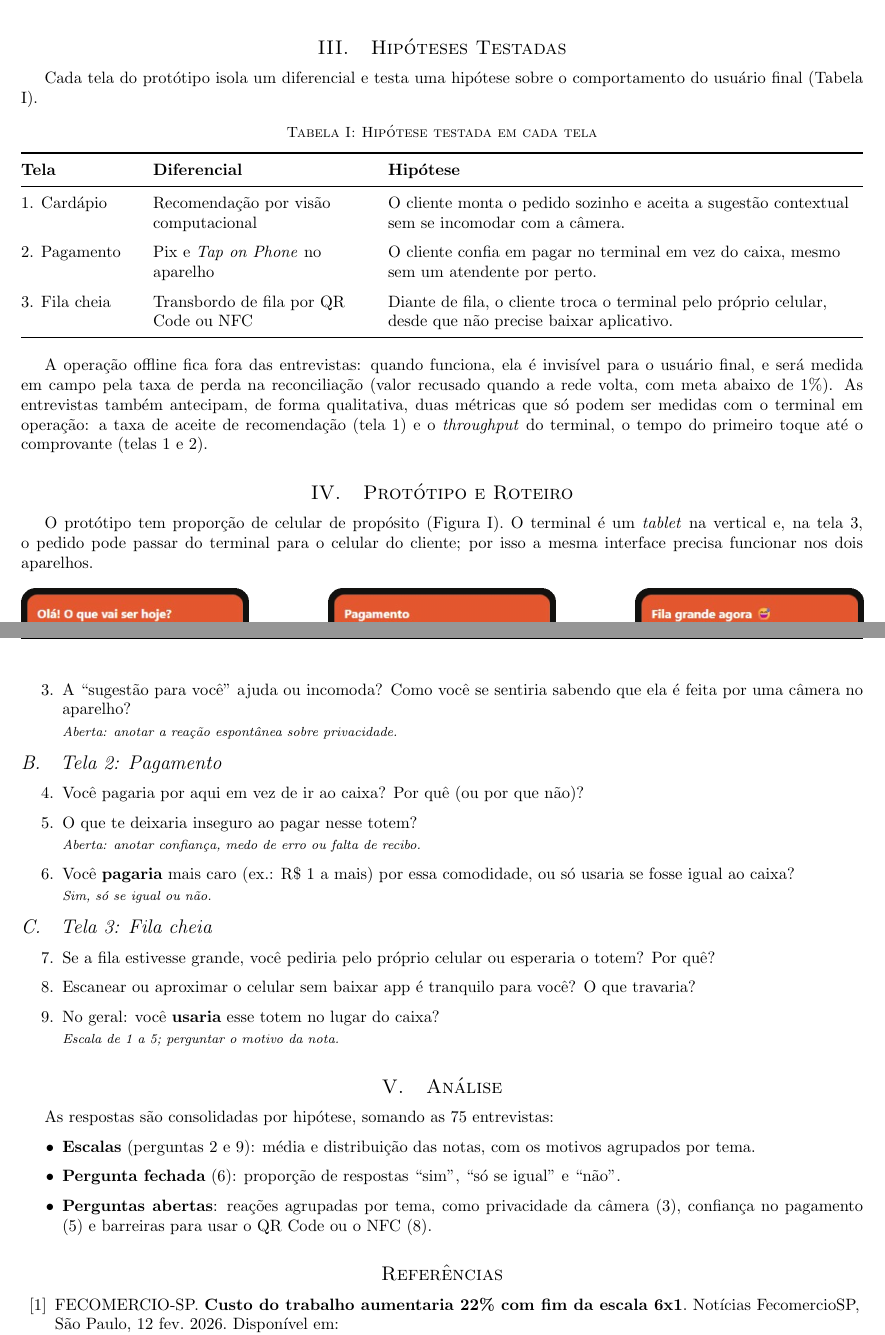
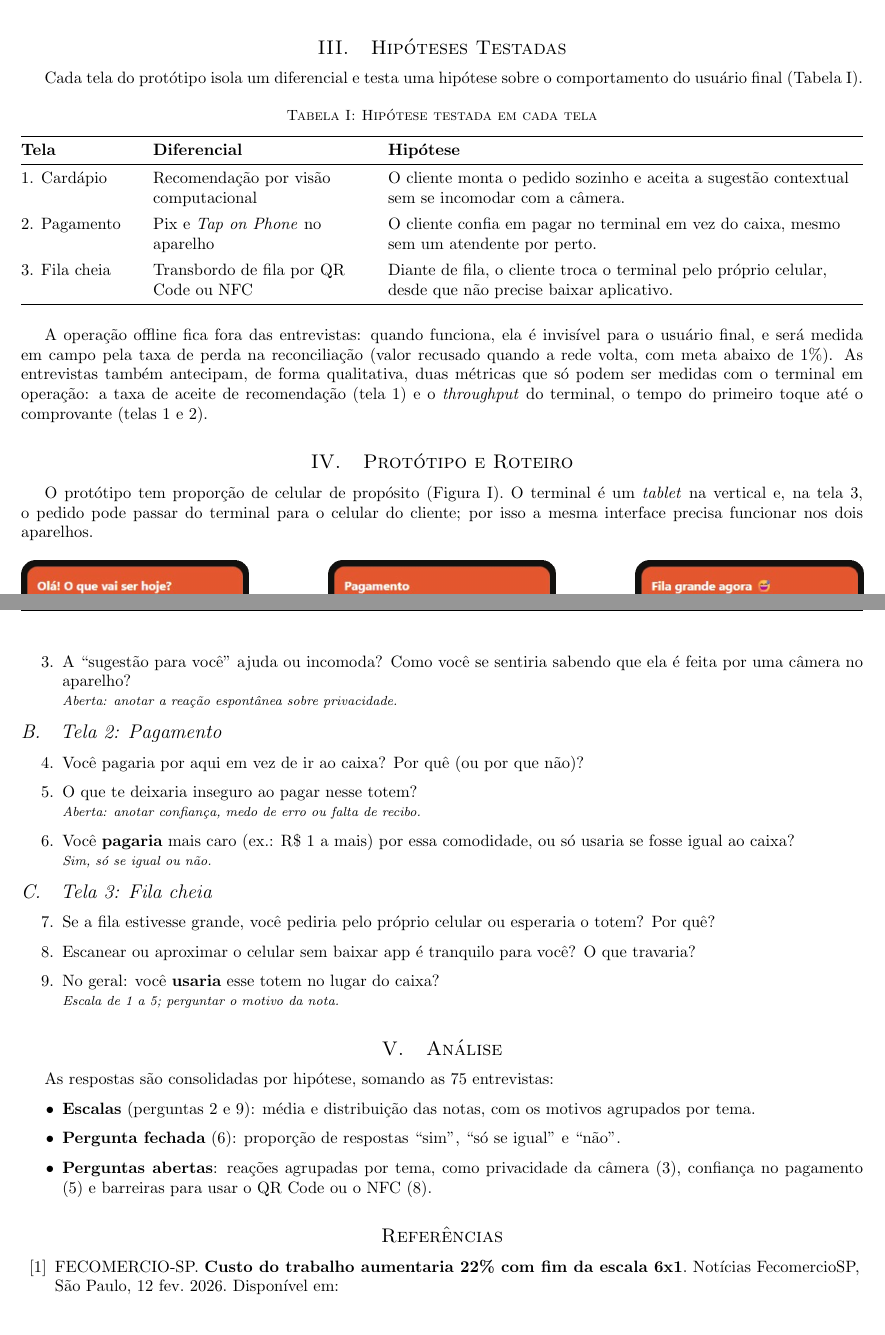
Before and after one commit to kaualimadesouza/EI, a LaTeX document (entrevistas-prototipo/entrevistas_EI_2026.tex): two parts of pages 2 and 3 of 3, joined at a grey line, cut so that both start at the same text, the shorter picture padded with empty space. Compiled offline with pdfLaTeX.

Commit message:
docs: apply review findings on the interview document

```diff
--- a/entrevistas-prototipo/entrevistas_EI_2026.tex
+++ b/entrevistas-prototipo/entrevistas_EI_2026.tex
@@ -9,6 +9,7 @@
 \usepackage{multicol}
 \usepackage{array, booktabs, tabularx}
 \usepackage[hyphens]{url}
+\usepackage{xurl}
 \usepackage[hidelinks]{hyperref}
 
 \graphicspath{{figuras/}}
@@ -37,7 +38,13 @@
 \renewcommand{\tablename}{Tabela}
 \renewcommand{\refname}{Referências}
 
-\newcommand{\nota}[1]{\\[1pt]{\footnotesize\itshape #1}}
+\newcolumntype{L}[1]{>{\raggedright\arraybackslash}p{#1}}
+\newcolumntype{Y}{>{\raggedright\arraybackslash}X}
+\setlength{\defaultaddspace}{4pt}
+\clubpenalty=10000
+\widowpenalty=10000
+\newcommand{\nota}[1]{\par\nopagebreak{\footnotesize\itshape\setlength{\parskip}{2pt}#1\par}}
+\apptocmd{\thebibliography}{\raggedright}{}{}
 
 % Section Numbering
 \renewcommand{\thesection}{\Roman{section}.}
@@ -165,21 +172,20 @@ O objetivo é verificar, antes de construir o produto, se quem vai de fato usar
 
 \section{Hipóteses Testadas}
 
-Cada tela do protótipo isola um diferencial e testa uma hipótese sobre o comportamento do usuário final (Tabela \ref{tab:hipoteses}).
+Cada tela do protótipo isola um diferencial e testa uma hipótese sobre o comportamento do usuário final (Tabela~\ref{tab:hipoteses}).
 
 \begin{table}[h]
     \centering
     \caption{Hipótese testada em cada tela}
     \label{tab:hipoteses}
-    \renewcommand{\arraystretch}{1.25}
-    \begin{tabularx}{\textwidth}{@{}>{\raggedright\arraybackslash}p{2.4cm}>{\raggedright\arraybackslash}p{4.6cm}>{\raggedright\arraybackslash}X@{}}
+    \begin{tabularx}{\textwidth}{@{}L{2.4cm}L{4.6cm}Y@{}}
         \toprule
         \textbf{Tela} & \textbf{Diferencial} & \textbf{Hipótese} \\
         \midrule
         1. Cardápio & Recomendação por visão computacional & O cliente monta o pedido sozinho e aceita a sugestão contextual sem se incomodar com a câmera. \\
-        \addlinespace[3pt]
+        \addlinespace
         2. Pagamento & Pix e \textit{Tap on Phone} no aparelho & O cliente confia em pagar no terminal em vez do caixa, mesmo sem um atendente por perto. \\
-        \addlinespace[3pt]
+        \addlinespace
         3. Fila cheia & Transbordo de fila por QR Code ou NFC & Diante de fila, o cliente troca o terminal pelo próprio celular, desde que não precise baixar aplicativo. \\
         \bottomrule
     \end{tabularx}
@@ -189,7 +195,7 @@ A operação offline fica fora das entrevistas: quando funciona, ela é invisív
 
 \section{Protótipo e Roteiro}
 
-O protótipo tem proporção de celular de propósito (Figura \ref{fig:telas}). O terminal é um \textit{tablet} na vertical e, na tela 3, o pedido pode passar do terminal para o celular do cliente; por isso a mesma interface precisa funcionar nos dois aparelhos.
+O protótipo tem proporção de celular de propósito (Figura~\ref{fig:telas}). O terminal é um \textit{tablet} na vertical e, na tela 3, o pedido pode passar do terminal para o celular do cliente; por isso a mesma interface precisa funcionar nos dois aparelhos.
 
 \begin{figure}[h]
     \centering
@@ -248,7 +254,6 @@ As respostas são consolidadas por hipótese, somando as 75 entrevistas:
     \item \textbf{Perguntas abertas}: reações agrupadas por tema, como privacidade da câmera (3), confiança no pagamento (5) e barreiras para usar o QR Code ou o NFC (8).
 \end{itemize}
 
-{\raggedright
 \begin{thebibliography}{99}
 
 \bibitem{fecomercio2026}
```
Also changed, not shown: CLAUDE.md (+4 -4 lines), entrevistas-prototipo/entrevistas_EI_2026.pdf, entrevistas-prototipo/entrevistas_EI_2026.tex (4 more changed lines).
